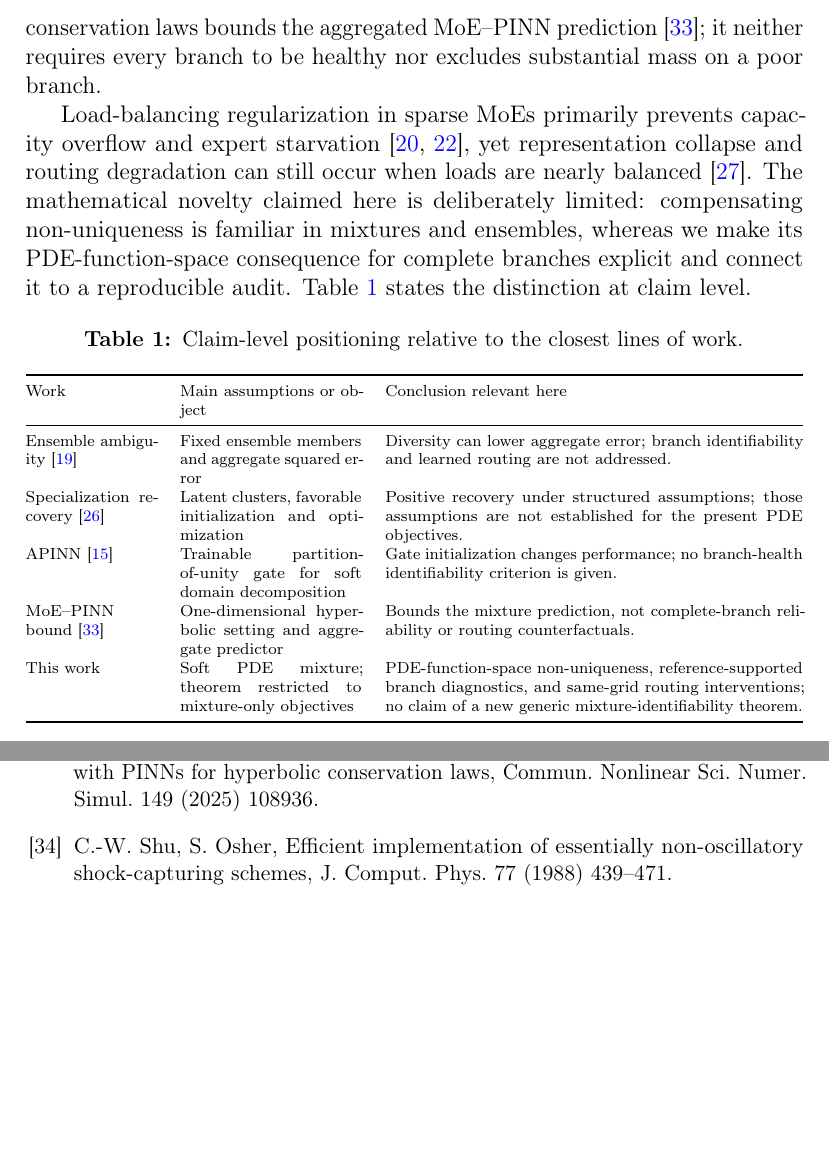
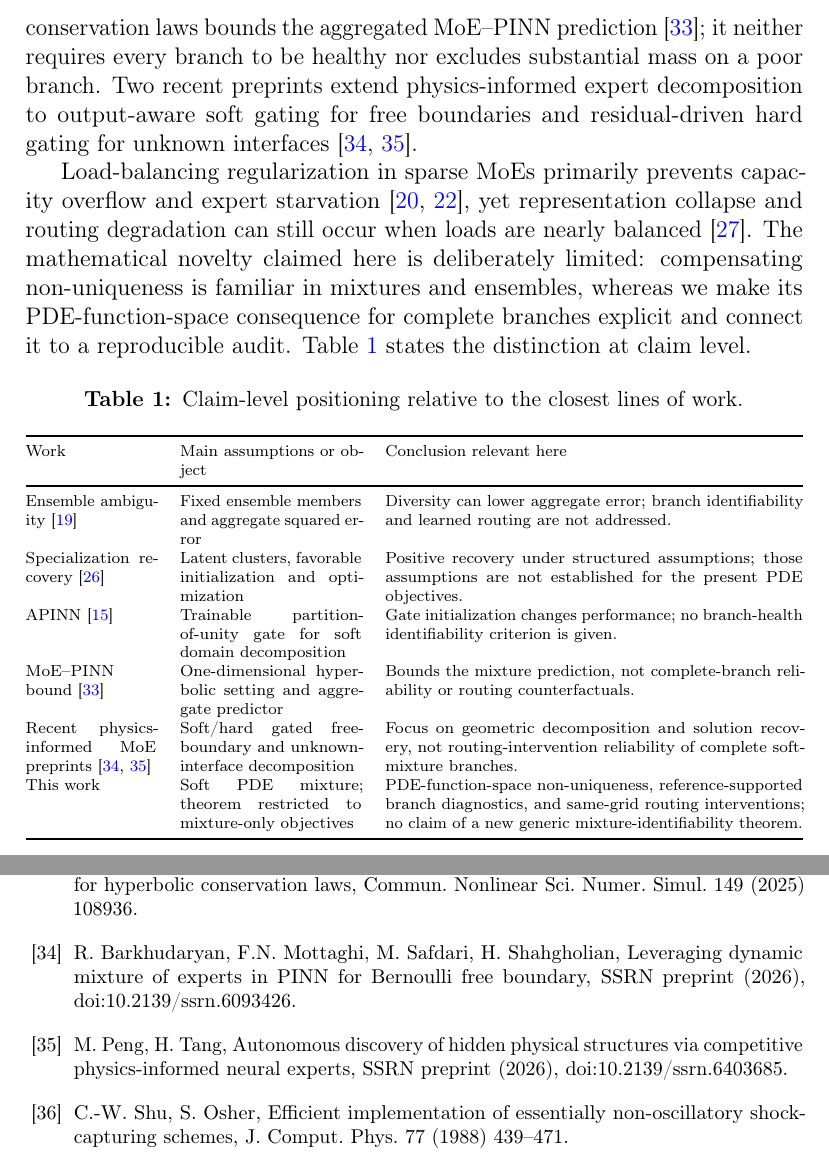
Before and after one commit to username-a/Capability-First-Training-for-Reliable-MoE-PINNs, a LaTeX paper (paper/main_en.tex): two parts of pages 4 and 29 of 34, joined at a grey line, cut so that both start at the same text, the shorter picture padded with empty space. Compiled offline with pdfLaTeX.

Commit message:
Expand related-work comparison

```diff
--- a/paper/main_en.tex
+++ b/paper/main_en.tex
@@ -50,7 +50,7 @@ Adaptive weighting, sampling, and causal curricula address parts of the PINN opt
 Jointly optimizing several learned branches also introduces gradient conflicts inside a single physical objective. The gate seeks to separate expert outputs (Section 3.2), while each expert seeks to fit the physical residual independently; the two gradient directions can oppose each other. Multi-task learning has developed remedies such as gradient projection and gradient surgery \cite{yu2020gradsurgery}, but those target supervised multi-task settings. The point here is that even if the gradient conflict is alleviated, the aggregate objective still does not identify the branch functions.
 
 \subsection{General MoEs and MoE--PINNs}
-Adaptive local experts and hierarchical MoEs established joint gate--expert learning \cite{jacobs1991,jordan1994}. Positive theory recovers specialization under latent cluster structure, suitable initialization, and favorable optimization conditions \cite{chen2022moe}. Absence of explicit regime labels does not prove absence of latent identifiable structure; rather, the assumptions needed by that positive theory are not established for the continuous PDE objectives studied here. MoEs have been used for PINN ensembles, soft decomposition, and locally hard physical constraints \cite{bischof2021,hu2023,chalapathi2024}. A recent analysis for one-dimensional hyperbolic conservation laws bounds the aggregated MoE--PINN prediction \cite{dan2025moepinn}; it neither requires every branch to be healthy nor excludes substantial mass on a poor branch.
+Adaptive local experts and hierarchical MoEs established joint gate--expert learning \cite{jacobs1991,jordan1994}. Positive theory recovers specialization under latent cluster structure, suitable initialization, and favorable optimization conditions \cite{chen2022moe}. Absence of explicit regime labels does not prove absence of latent identifiable structure; rather, the assumptions needed by that positive theory are not established for the continuous PDE objectives studied here. MoEs have been used for PINN ensembles, soft decomposition, and locally hard physical constraints \cite{bischof2021,hu2023,chalapathi2024}. A recent analysis for one-dimensional hyperbolic conservation laws bounds the aggregated MoE--PINN prediction \cite{dan2025moepinn}; it neither requires every branch to be healthy nor excludes substantial mass on a poor branch. Two recent preprints extend physics-informed expert decomposition to output-aware soft gating for free boundaries and residual-driven hard gating for unknown interfaces \cite{barkhudaryan2026dmoe,peng2026pimoe}.
 
 Load-balancing regularization in sparse MoEs primarily prevents capacity overflow and expert starvation \cite{shazeer2017,fedus2022}, yet representation collapse and routing degradation can still occur when loads are nearly balanced \cite{chi2022collapse}. The mathematical novelty claimed here is deliberately limited: compensating non-uniqueness is familiar in mixtures and ensembles, whereas we make its PDE-function-space consequence for complete branches explicit and connect it to a reproducible audit. Table~\ref{tab:positioning} states the distinction at claim level.
 
@@ -66,6 +66,7 @@ Ensemble ambiguity \cite{krogh1995} & Fixed ensemble members and aggregate squar
 Specialization recovery \cite{chen2022moe} & Latent clusters, favorable initialization and optimization & Positive recovery under structured assumptions; those assumptions are not established for the present PDE objectives.\\
 APINN \cite{hu2023} & Trainable partition-of-unity gate for soft domain decomposition & Gate initialization changes performance; no branch-health identifiability criterion is given.\\
 MoE--PINN bound \cite{dan2025moepinn} & One-dimensional hyperbolic setting and aggregate predictor & Bounds the mixture prediction, not complete-branch reliability or routing counterfactuals.\\
+Recent physics-informed MoE preprints \cite{barkhudaryan2026dmoe,peng2026pimoe} & Soft/hard gated free-boundary and unknown-interface decomposition & Focus on geometric decomposition and solution recovery, not routing-intervention reliability of complete soft-mixture branches.\\
 This work & Soft PDE mixture; theorem restricted to mixture-only objectives & PDE-function-space non-uniqueness, reference-supported branch diagnostics, and same-grid routing interventions; no claim of a new generic mixture-identifiability theorem.\\
 \bottomrule
 \end{tabularx}
@@ -494,6 +495,8 @@ The authors declare that they have no known competing financial interests or per
 \bibitem{bischof2021} R. Bischof, M.A. Kraus, Mixture-of-experts-ensemble meta-learning for PINNs, Forum Bauinformatik (2022).
 \bibitem{chalapathi2024} N. Chalapathi, Y. Du, A. Krishnapriyan, Scaling physics-informed hard constraints with mixture-of-experts, ICLR (2024).
 \bibitem{dan2025moepinn} J. Dan, J. Sun, J. Li, S. Shi, Adaptive optimal selection MoE embedded with PINNs for hyperbolic conservation laws, Commun. Nonlinear Sci. Numer. Simul. 149 (2025) 108936.
+\bibitem{barkhudaryan2026dmoe} R. Barkhudaryan, F.N. Mottaghi, M. Safdari, H. Shahgholian, Leveraging dynamic mixture of experts in PINN for Bernoulli free boundary, SSRN preprint (2026), doi:10.2139/ssrn.6093426.
+\bibitem{peng2026pimoe} M. Peng, H. Tang, Autonomous discovery of hidden physical structures via competitive physics-informed neural experts, SSRN preprint (2026), doi:10.2139/ssrn.6403685.
 \bibitem{shu1988eno} C.-W. Shu, S. Osher, Efficient implementation of essentially non-oscillatory shock-capturing schemes, J. Comput. Phys. 77 (1988) 439--471.
 \bibitem{jiang1996weno} G.-S. Jiang, C.-W. Shu, Efficient implementation of weighted ENO schemes, J. Comput. Phys. 126 (1996) 202--228.
 \bibitem{gottlieb2001ssp} S. Gottlieb, C.-W. Shu, E. Tadmor, Strong stability-preserving high-order time discretization methods, SIAM Rev. 43 (2001) 89--112.
```
Also changed, not shown: paper/main_en.tex (6 more changed lines).
